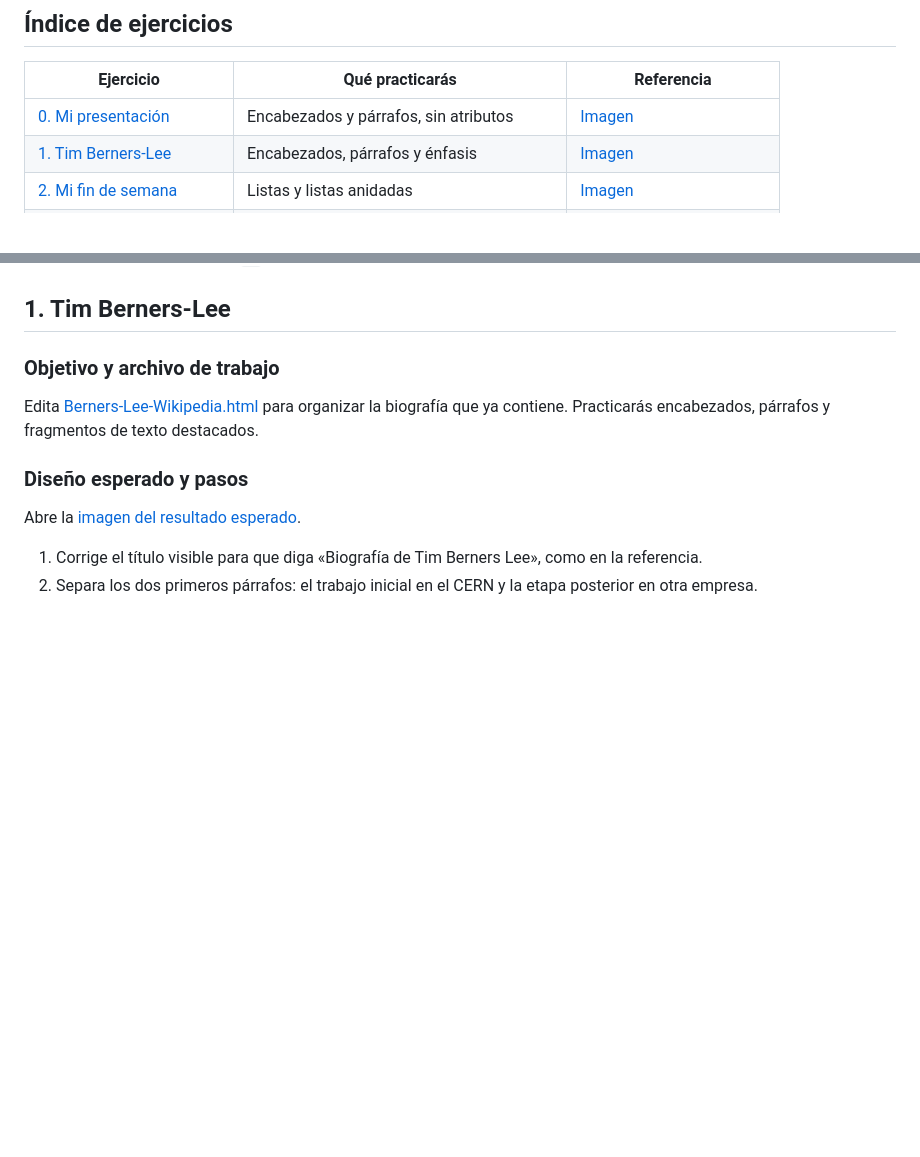
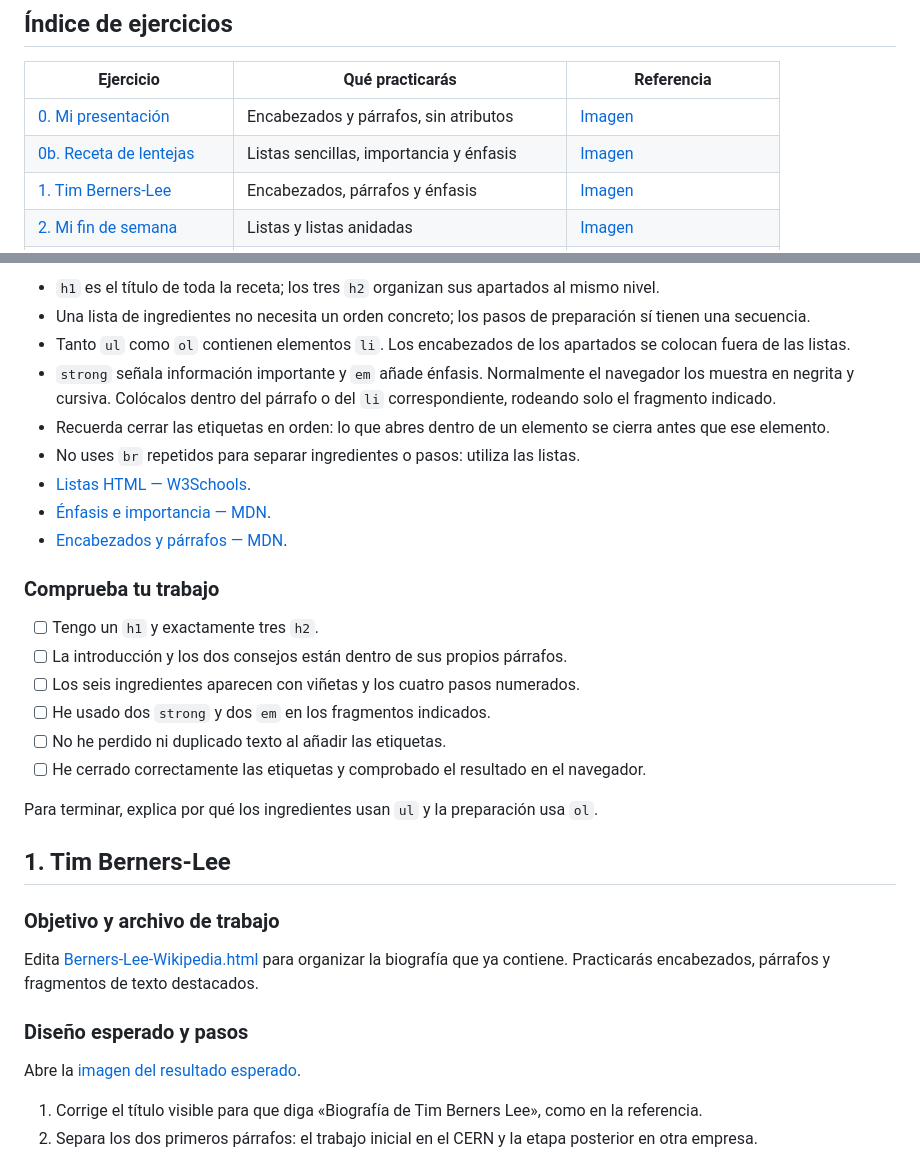
Before and after one commit to omiras/ejercicios-basicos-html-2026, a Markdown page: README.md, 2 parts joined by grey strips. GitHub-like rendering; blank space fills up the shorter version.

```diff
--- a/README.md
+++ b/README.md
@@ -25,6 +25,7 @@ Si ya tienes instalada la extensión **Live Server**, también puedes hacer clic
 | Ejercicio | Qué practicarás | Referencia |
 | --- | --- | --- |
 | [0. Mi presentación](#0-mi-presentación) | Encabezados y párrafos, sin atributos | [Imagen](0-mi-presentacion/resultadoEsperado.png) |
+| [0b. Receta de lentejas](#0b-receta-de-lentejas-con-verduras) | Listas sencillas, importancia y énfasis | [Imagen](0b-receta-lentejas/resultadoEsperado.png) |
 | [1. Tim Berners-Lee](#1-tim-berners-lee) | Encabezados, párrafos y énfasis | [Imagen](1-HTML5_B%C3%A1sico/resultadoEsperado.png) |
 | [2. Mi fin de semana](#2-mi-fin-de-semana) | Listas y listas anidadas | [Imagen](2-HTML5_Listas/resultadoEsperado.png) |
 | [3. Josep Pla](#3-josep-pla) | Texto preformateado y título de una obra | [Imagen](3-ejercicio-josep-pla/josepPlaDisseny.png) |
@@ -81,3 +111,23 @@ El [README de la presentación](0-mi-presentacion/README.md) conserva las pistas
+- `h1` es el título de toda la receta; los tres `h2` organizan sus apartados al mismo nivel.
+- Una lista de ingredientes no necesita un orden concreto; los pasos de preparación sí tienen una secuencia.
+- Tanto `ul` como `ol` contienen elementos `li`. Los encabezados de los apartados se colocan fuera de las listas.
+- `strong` señala información importante y `em` añade énfasis. Normalmente el navegador los muestra en negrita y cursiva. Colócalos dentro del párrafo o del `li` correspondiente, rodeando solo el fragmento indicado.
+- Recuerda cerrar las etiquetas en orden: lo que abres dentro de un elemento se cierra antes que ese elemento.
+- No uses `br` repetidos para separar ingredientes o pasos: utiliza las listas.
+- [Listas HTML — W3Schools](https://www.w3schools.com/html/html_lists.asp).
+- [Énfasis e importancia — MDN](https://developer.mozilla.org/es/docs/Learn_web_development/Core/Structuring_content/Emphasis_and_importance).
+- [Encabezados y párrafos — MDN](https://developer.mozilla.org/es/docs/Learn_web_development/Core/Structuring_content/Headings_and_paragraphs).
+
+### Comprueba tu trabajo
+
+- [ ] Tengo un `h1` y exactamente tres `h2`.
+- [ ] La introducción y los dos consejos están dentro de sus propios párrafos.
+- [ ] Los seis ingredientes aparecen con viñetas y los cuatro pasos numerados.
+- [ ] He usado dos `strong` y dos `em` en los fragmentos indicados.
+- [ ] No he perdido ni duplicado texto al añadir las etiquetas.
+- [ ] He cerrado correctamente las etiquetas y comprobado el resultado en el navegador.
+
+Para terminar, explica por qué los ingredientes usan `ul` y la preparación usa `ol`.
 
 ## 1. Tim Berners-Lee
 
```
Also changed, not shown: other parts of README.md (+29 -0 lines), 0b-receta-lentejas/README.md (added, +13 -0 lines), 0b-receta-lentejas/resultadoEsperado.png (added), 1 other file.
